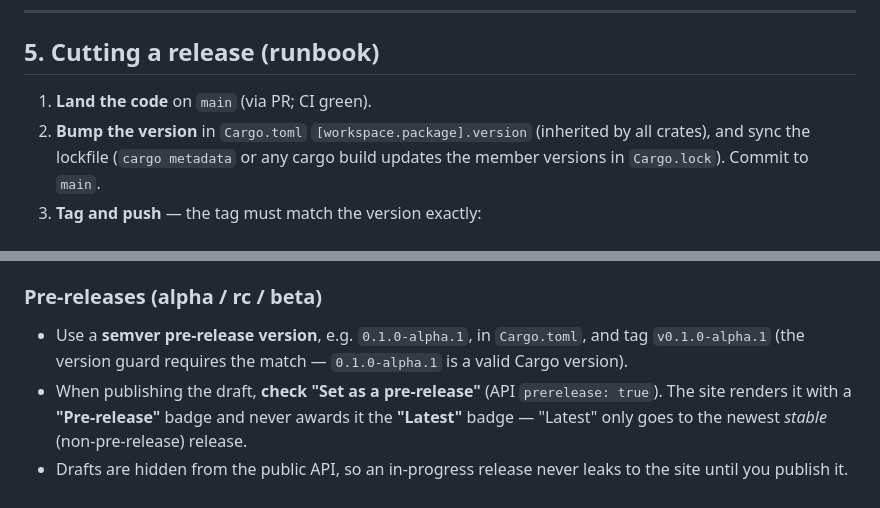
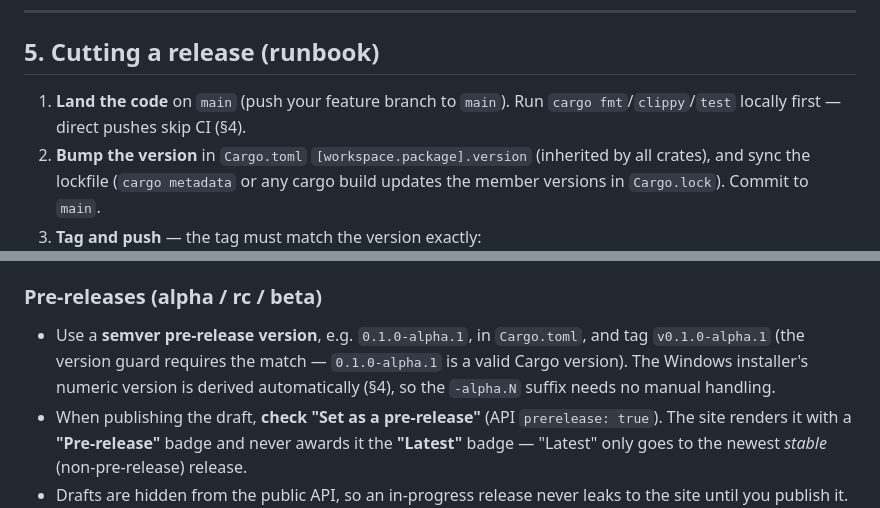
Before and after one commit to devnull03/islandora_workbench_gui, a Markdown page: docs/SETUP.md, 2 parts joined by grey strips. Drawn GitHub-style.

```diff
--- a/docs/SETUP.md
+++ b/docs/SETUP.md
@@ -119,7 +128,8 @@ tag vX.Y.Z ─▶ release.yml (build dmg/zip/exe) ─▶ DRAFT release
 
 ## 5. Cutting a release (runbook)
 
-1. **Land the code** on `main` (via PR; CI green).
+1. **Land the code** on `main` (push your feature branch to `main`). Run
+   `cargo fmt`/`clippy`/`test` locally first — direct pushes skip CI (§4).
 2. **Bump the version** in `Cargo.toml` `[workspace.package].version` (inherited by
    all crates), and sync the lockfile (`cargo metadata` or any cargo build updates
    the member versions in `Cargo.lock`). Commit to `main`.
@@ -138,7 +148,8 @@ tag vX.Y.Z ─▶ release.yml (build dmg/zip/exe) ─▶ DRAFT release
 ### Pre-releases (alpha / rc / beta)
 - Use a **semver pre-release version**, e.g. `0.1.0-alpha.1`, in `Cargo.toml`, and
   tag `v0.1.0-alpha.1` (the version guard requires the match — `0.1.0-alpha.1`
-  is a valid Cargo version).
+  is a valid Cargo version). The Windows installer's numeric version is derived
+  automatically (§4), so the `-alpha.N` suffix needs no manual handling.
 - When publishing the draft, **check "Set as a pre-release"** (API `prerelease: true`).
   The site renders it with a **"Pre-release"** badge and never awards it the
   **"Latest"** badge — "Latest" only goes to the newest *stable* (non-pre-release)
```
Also changed, not shown: other parts of docs/SETUP.md (+19 -10 lines).
